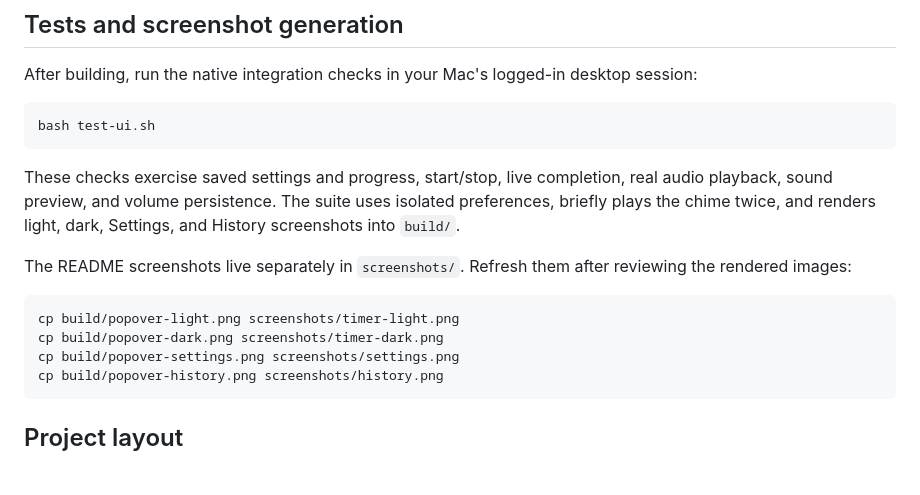
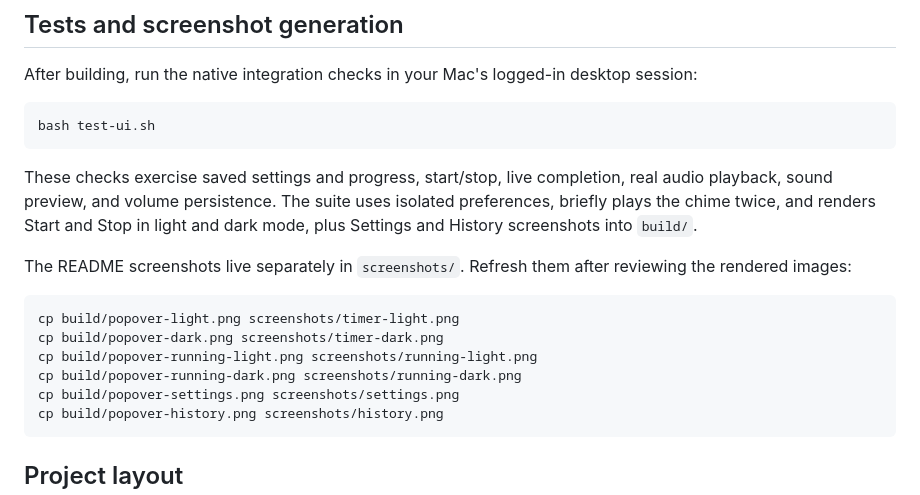
Before and after one commit to ruslansavenok/focus-slots, a Markdown page: README.md, the part around one of its changes. Drawn GitHub-style; blank space fills up the shorter version.

````diff
--- a/README.md
+++ b/README.md
@@ -107,13 +111,15 @@ After building, run the native integration checks in your Mac's logged-in deskto
 bash test-ui.sh
 ```
 
-These checks exercise saved settings and progress, start/stop, live completion, real audio playback, sound preview, and volume persistence. The suite uses isolated preferences, briefly plays the chime twice, and renders light, dark, Settings, and History screenshots into `build/`.
+These checks exercise saved settings and progress, start/stop, live completion, real audio playback, sound preview, and volume persistence. The suite uses isolated preferences, briefly plays the chime twice, and renders Start and Stop in light and dark mode, plus Settings and History screenshots into `build/`.
 
 The README screenshots live separately in `screenshots/`. Refresh them after reviewing the rendered images:
 
 ```bash
 cp build/popover-light.png screenshots/timer-light.png
 cp build/popover-dark.png screenshots/timer-dark.png
+cp build/popover-running-light.png screenshots/running-light.png
+cp build/popover-running-dark.png screenshots/running-dark.png
 cp build/popover-settings.png screenshots/settings.png
 cp build/popover-history.png screenshots/history.png
 ```
````
Also changed, not shown: other parts of README.md (+8 -4 lines), screenshots/running-dark.png (added), screenshots/running-light.png (added), screenshots/settings.png, screenshots/timer-dark.png, screenshots/timer-light.png, 3 other files.
